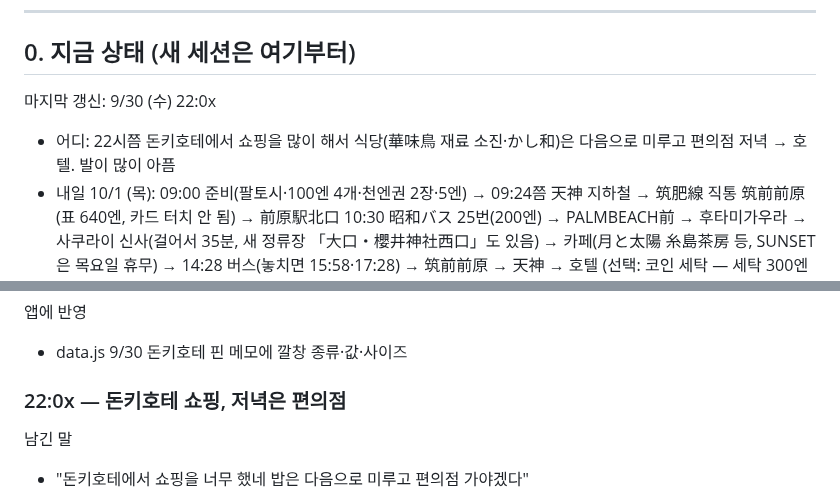
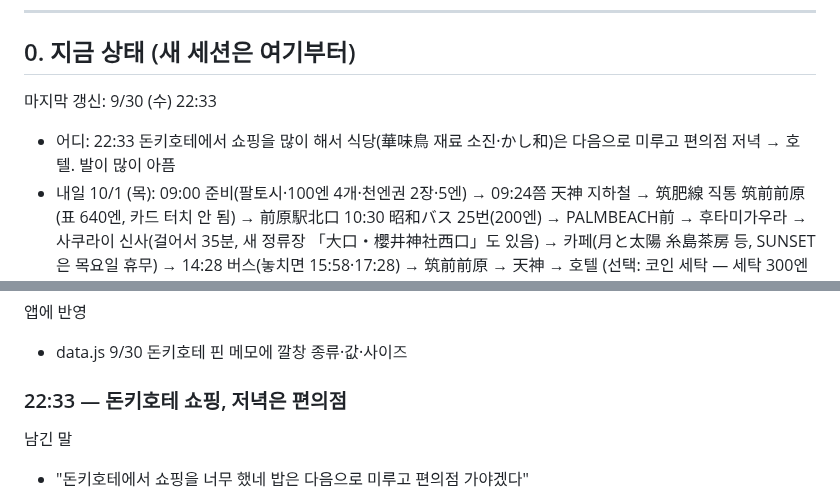
Before and after one commit to leftdrawer/fukuoka2026, a Markdown page: LOG.md, 2 parts joined by grey strips. Drawn GitHub-style.

Commit message:
LOG 시각 22:33으로 바로잡음
Co-Authored-By: Claude Opus 5.5 <noreply@anthropic.com>
Claude-Session: https://claude.ai/code/session_015sE8oYZBtkLvLE5mHZU7Uy

```diff
--- a/LOG.md
+++ b/LOG.md
@@ -12,9 +12,9 @@
 
 ## 0. 지금 상태 (새 세션은 여기부터)
 
-마지막 갱신: 9/30 (수) 22:0x
-
-- 어디: 22시쯤 돈키호테에서 쇼핑을 많이 해서 식당(華味鳥 재료 소진·かし和)은 다음으로 미루고 편의점 저녁 → 호텔. 발이 많이 아픔
+마지막 갱신: 9/30 (수) 22:33
+
+- 어디: 22:33 돈키호테에서 쇼핑을 많이 해서 식당(華味鳥 재료 소진·かし和)은 다음으로 미루고 편의점 저녁 → 호텔. 발이 많이 아픔
 - 내일 10/1 (목): 09:00 준비(팔토시·100엔 4개·천엔권 2장·5엔) → 09:24쯤 天神 지하철 → 筑肥線 직통 筑前前原(표 640엔, 카드 터치 안 됨) → 前原駅北口 10:30 昭和バス 25번(200엔) → PALMBEACH前 → 후타미가우라 → 사쿠라이 신사(걸어서 35분, 새 정류장 「大口・櫻井神社西口」도 있음) → 카페(月と太陽 糸島茶房 등, SUNSET은 목요일 휴무) → 14:28 버스(놓치면 15:58·17:28) → 筑前前原 → 天神 → 호텔 (선택: 코인 세탁 — 세탁 300엔 + 건조 30분 100엔, 100엔 동전만 4~5개) → 저녁 → 게이바(선택)
 - 10/2 (금): 체크아웃 10:00 · 니시테츠 天神 → 二日市 환승 → 太宰府 (카드 터치 · 480엔) → 구시다신사 → 해원사(中呉服町, 무료) → 나카스 → 호텔 짐 → 17:50 天神 지하철 → 공항 → ZE650 20:40
 - 지갑: 현금 20,577엔 = 1만엔권 1 · 5천엔권 1 · 천엔권 3 · 동전 2,577엔 (500×3 · 100×9 · 50×1 · 10×11 · 5×3 따로 · 1×2) — 21:05·21:08 은호당님이 지폐·동전 모두 직접 셈 → 저녁은 5천엔권으로, 내일 筑肥線 표는 동전(500+100+10×4)으로
@@ -1670,7 +1670,7 @@
 앱에 반영
 - data.js 9/30 돈키호테 핀 메모에 깔창 종류·값·사이즈
 
-### 22:0x — 돈키호테 쇼핑, 저녁은 편의점
+### 22:33 — 돈키호테 쇼핑, 저녁은 편의점
 
 남긴 말
 - "돈키호테에서 쇼핑을 너무 했네 밥은 다음으로 미루고 편의점 가야겠다"
```
